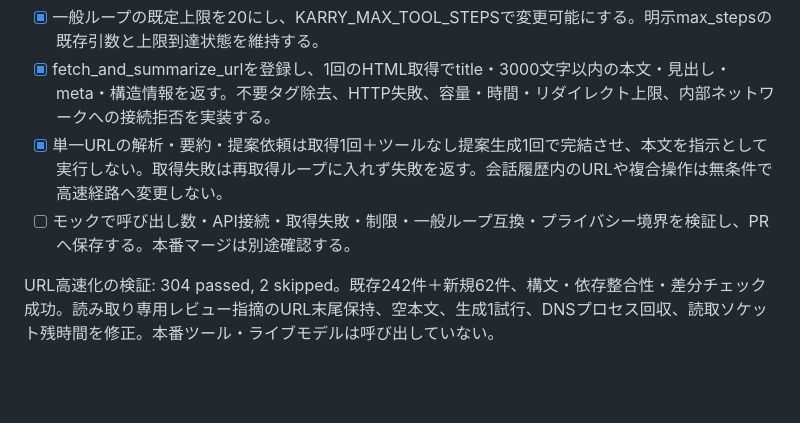
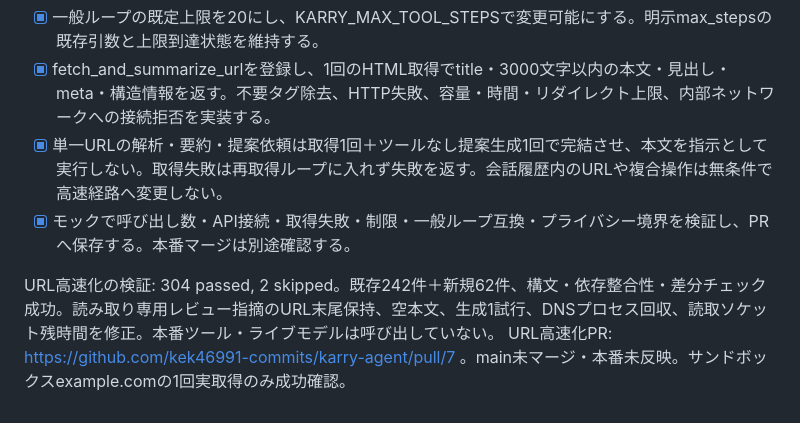
Before and after one commit to kek46991-commits/karry-agent, a Markdown page: TODO.md, the part around the change. Rendered like a GitHub page; blank space fills up the shorter version.

Commit message:
docs: record fast URL analysis PR and validation

```diff
--- a/TODO.md
+++ b/TODO.md
@@ -39,6 +39,7 @@ Jimmy Core実装PR: https://github.com/kek46991-commits/karry-agent/pull/6 。ma
 - [x] 一般ループの既定上限を20にし、KARRY_MAX_TOOL_STEPSで変更可能にする。明示max_stepsの既存引数と上限到達状態を維持する。
 - [x] fetch_and_summarize_urlを登録し、1回のHTML取得でtitle・3000文字以内の本文・見出し・meta・構造情報を返す。不要タグ除去、HTTP失敗、容量・時間・リダイレクト上限、内部ネットワークへの接続拒否を実装する。
 - [x] 単一URLの解析・要約・提案依頼は取得1回＋ツールなし提案生成1回で完結させ、本文を指示として実行しない。取得失敗は再取得ループに入れず失敗を返す。会話履歴内のURLや複合操作は無条件で高速経路へ変更しない。
-- [ ] モックで呼び出し数・API接続・取得失敗・制限・一般ループ互換・プライバシー境界を検証し、PRへ保存する。本番マージは別途確認する。
+- [x] モックで呼び出し数・API接続・取得失敗・制限・一般ループ互換・プライバシー境界を検証し、PRへ保存する。本番マージは別途確認する。
 
 URL高速化の検証: 304 passed, 2 skipped。既存242件＋新規62件、構文・依存整合性・差分チェック成功。読み取り専用レビュー指摘のURL末尾保持、空本文、生成1試行、DNSプロセス回収、読取ソケット残時間を修正。本番ツール・ライブモデルは呼び出していない。
+URL高速化PR: https://github.com/kek46991-commits/karry-agent/pull/7 。main未マージ・本番未反映。サンドボックスexample.comの1回実取得のみ成功確認。
```
